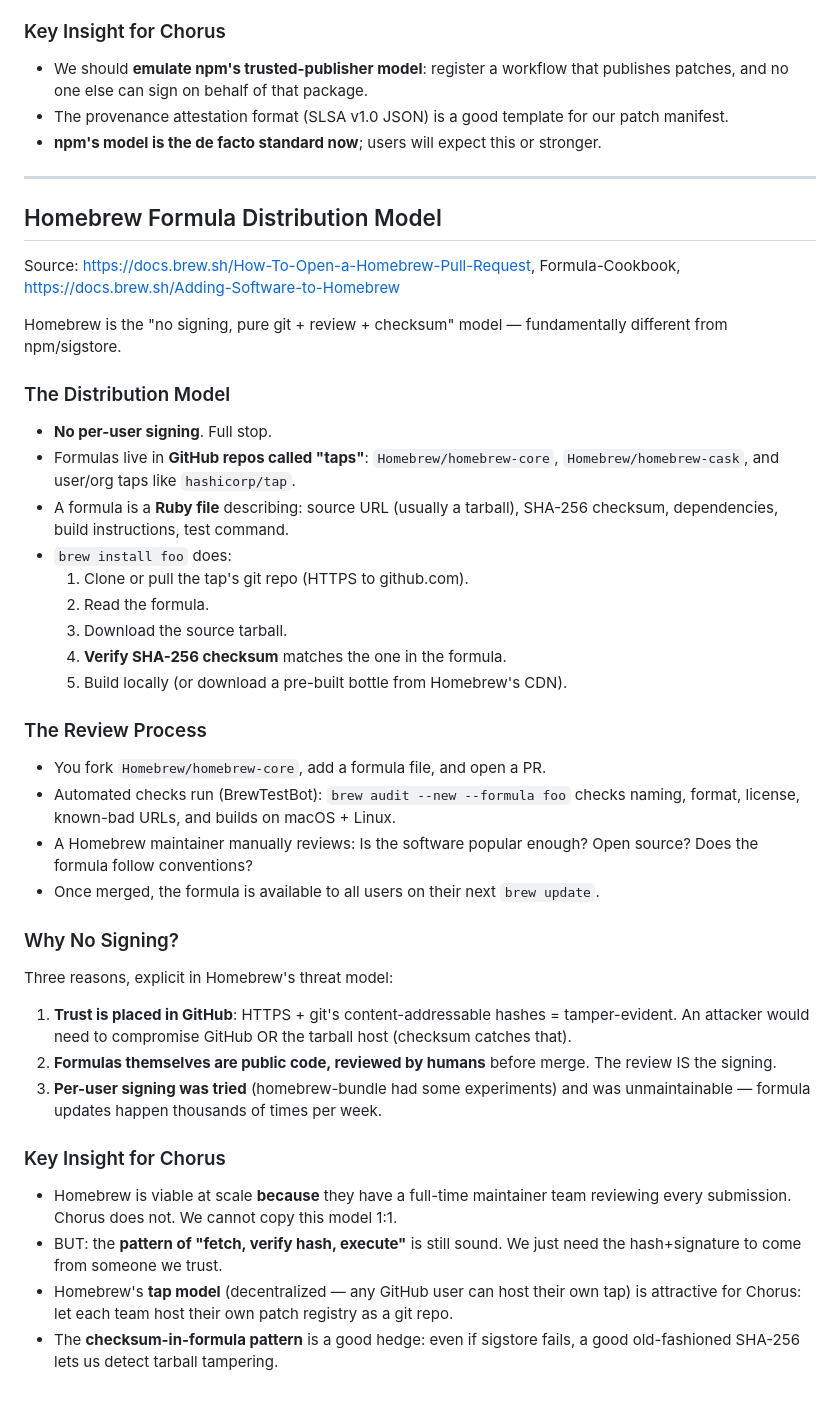
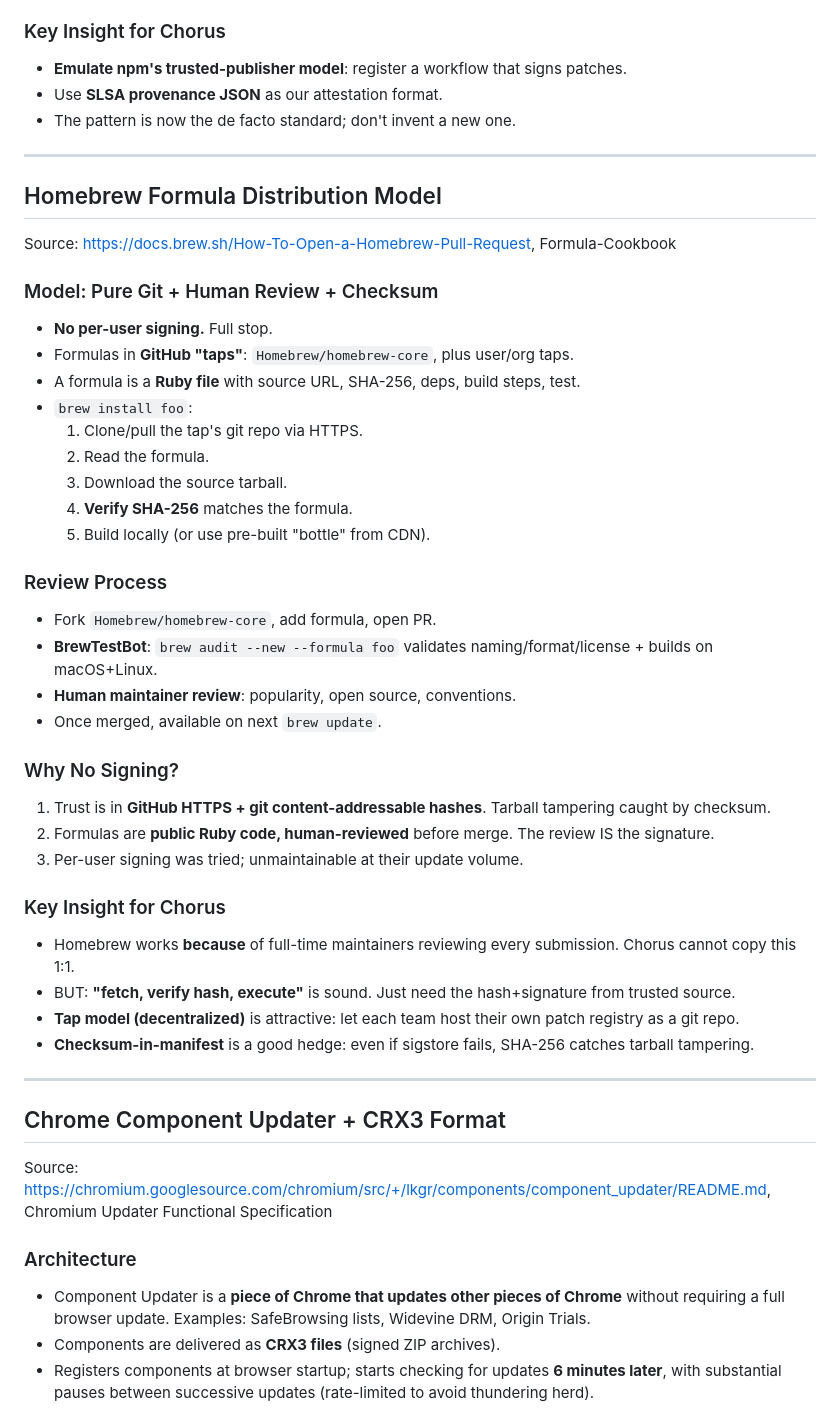
Before and after one commit to LamaSu/federated-workflow-runtime, a Markdown page: docs/research/02-patch-registry.md, the part around one of its changes. GitHub-like rendering.

Commit message:
scout-bravo: chrome component updater + crowdstrike + canary patterns

```diff
--- a/docs/research/02-patch-registry.md
+++ b/docs/research/02-patch-registry.md
@@ -140,56 +113,55 @@ packages have published with provenance by April 2026.
 
 ### Key Insight for Chorus
-- We should **emulate npm's trusted-publisher model**: register a workflow that publishes
-  patches, and no one else can sign on behalf of that package.
-- The provenance attestation format (SLSA v1.0 JSON) is a good template for our patch manifest.
-- **npm's model is the de facto standard now**; users will expect this or stronger.
+- **Emulate npm's trusted-publisher model**: register a workflow that signs patches.
+- Use **SLSA provenance JSON** as our attestation format.
+- The pattern is now the de facto standard; don't invent a new one.
 
 ---
 
 ## Homebrew Formula Distribution Model
 
-Source: https://docs.brew.sh/How-To-Open-a-Homebrew-Pull-Request, Formula-Cookbook,
-https://docs.brew.sh/Adding-Software-to-Homebrew
+Source: https://docs.brew.sh/How-To-Open-a-Homebrew-Pull-Request, Formula-Cookbook
 
-Homebrew is the "no signing, pure git + review + checksum" model — fundamentally
-different from npm/sigstore.
-
-### The Distribution Model
-- **No per-user signing**. Full stop.
-- Formulas live in **GitHub repos called "taps"**: `Homebrew/homebrew-core`,
-  `Homebrew/homebrew-cask`, and user/org taps like `hashicorp/tap`.
-- A formula is a **Ruby file** describing: source URL (usually a tarball), SHA-256 checksum,
-  dependencies, build instructions, test command.
-- `brew install foo` does:
-  1. Clone or pull the tap's git repo (HTTPS to github.com).
+### Model: Pure Git + Human Review + Checksum
+- **No per-user signing.** Full stop.
+- Formulas in **GitHub "taps"**: `Homebrew/homebrew-core`, plus user/org taps.
+- A formula is a **Ruby file** with source URL, SHA-256, deps, build steps, test.
+- `brew install foo`:
+  1. Clone/pull the tap's git repo via HTTPS.
   2. Read the formula.
   3. Download the source tarball.
-  4. **Verify SHA-256 checksum** matches the one in the formula.
-  5. Build locally (or download a pre-built bottle from Homebrew's CDN).
+  4. **Verify SHA-256** matches the formula.
+  5. Build locally (or use pre-built "bottle" from CDN).
 
-### The Review Process
-- You fork `Homebrew/homebrew-core`, add a formula file, and open a PR.
-- Automated checks run (BrewTestBot): `brew audit --new --formula foo` checks naming,
-  format, license, known-bad URLs, and builds on macOS + Linux.
-- A Homebrew maintainer manually reviews: Is the software popular enough? Open source?
-  Does the formula follow conventions?
-- Once merged, the formula is available to all users on their next `brew update`.
+### Review Process
+- Fork `Homebrew/homebrew-core`, add formula, open PR.
+- **BrewTestBot**: `brew audit --new --formula foo` validates naming/format/license + builds on macOS+Linux.
+- **Human maintainer review**: popularity, open source, conventions.
+- Once merged, available on next `brew update`.
 
 ### Why No Signing?
-Three reasons, explicit in Homebrew's threat model:
-1. **Trust is placed in GitHub**: HTTPS + git's content-addressable hashes = tamper-evident.
-   An attacker would need to compromise GitHub OR the tarball host (checksum catches that).
-2. **Formulas themselves are public code, reviewed by humans** before merge. The review IS
-   the signing.
-3. **Per-user signing was tried** (homebrew-bundle had some experiments) and was
-   unmaintainable — formula updates happen thousands of times per week.
+1. Trust is in **GitHub HTTPS + git content-addressable hashes**. Tarball tampering caught by checksum.
+2. Formulas are **public Ruby code, human-reviewed** before merge. The review IS the signature.
+3. Per-user signing was tried; unmaintainable at their update volume.
 
 ### Key Insight for Chorus
-- Homebrew is viable at scale **because** they have a full-time maintainer team reviewing
-  every submission. Chorus does not. We cannot copy this model 1:1.
-- BUT: the **pattern of "fetch, verify hash, execute"** is still sound. We just need the
-  hash+signature to come from someone we trust.
-- Homebrew's **tap model** (decentralized — any GitHub user can host their own tap) is
-  attractive for Chorus: let each team host their own patch registry as a git repo.
-- The **checksum-in-formula pattern** is a good hedge: even if sigstore fails, a good
-  old-fashioned SHA-256 lets us detect tarball tampering.
+- Homebrew works **because** of full-time maintainers reviewing every submission.
+  Chorus cannot copy this 1:1.
+- BUT: **"fetch, verify hash, execute"** is sound. Just need the hash+signature from trusted source.
+- **Tap model (decentralized)** is attractive: let each team host their own patch registry as a git repo.
+- **Checksum-in-manifest** is a good hedge: even if sigstore fails, SHA-256 catches tarball tampering.
+
+---
+
+## Chrome Component Updater + CRX3 Format
+
+Source: https://chromium.googlesource.com/chromium/src/+/lkgr/components/component_updater/README.md,
+Chromium Updater Functional Specification
+
+### Architecture
+- Component Updater is a **piece of Chrome that updates other pieces of Chrome** without
+  requiring a full browser update. Examples: SafeBrowsing lists, Widevine DRM, Origin Trials.
+- Components are delivered as **CRX3 files** (signed ZIP archives).
+- Registers components at browser startup; starts checking for updates **6 minutes later**,
+  with substantial pauses between successive updates (rate-limited to avoid thundering herd).
+
```
Also changed, not shown: other parts of docs/research/02-patch-registry.md (+138 -55 lines).
